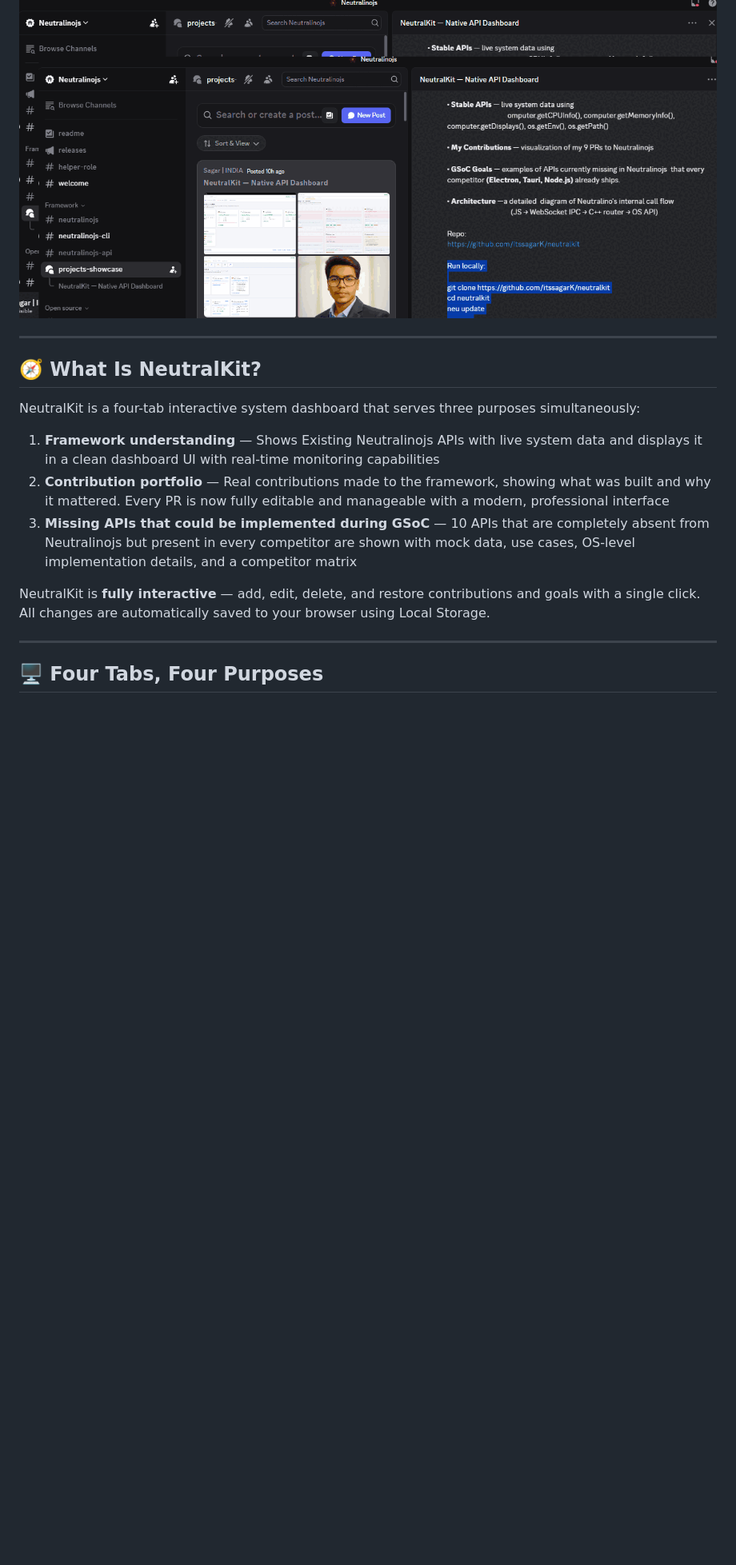
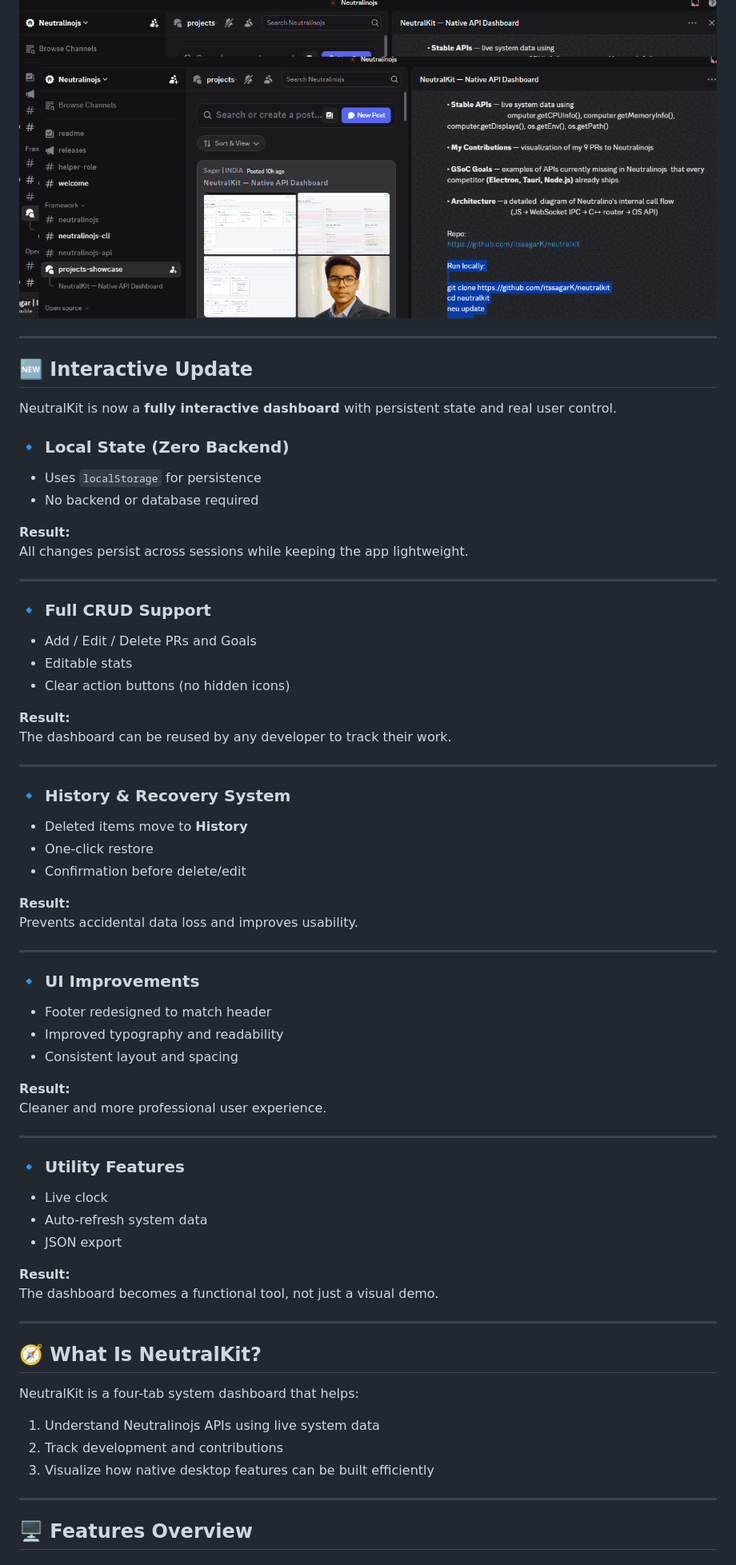
Before and after one commit to itssagarK/neutralkit, a Markdown page: README.md, the part around one of its changes. Shown at 80% size. Rendered like a GitHub page; blank space fills up the shorter version.

Commit message:
Refinrd
Full updated

```diff
--- a/README.md
+++ b/README.md
@@ -27,20 +23,70 @@ Demonstrates proposed APIs for GSoC 2026
 <img src="docs/demo.gif" width="900">
 </p>
 
+---
+
+## 🆕 Interactive Update
+
+NeutralKit is now a **fully interactive dashboard** with persistent state and real user control.
+
+### 🔹 Local State (Zero Backend)
+- Uses `localStorage` for persistence
+- No backend or database required
+
+**Result:**
+All changes persist across sessions while keeping the app lightweight.
+
+---
+
+### 🔹 Full CRUD Support
+- Add / Edit / Delete PRs and Goals
+- Editable stats
+- Clear action buttons (no hidden icons)
+
+**Result:**
+The dashboard can be reused by any developer to track their work.
+
+---
+
+### 🔹 History & Recovery System
+- Deleted items move to **History**
+- One-click restore
+- Confirmation before delete/edit
+
+**Result:**
+Prevents accidental data loss and improves usability.
+
+---
+
+### 🔹 UI Improvements
+- Footer redesigned to match header
+- Improved typography and readability
+- Consistent layout and spacing
+
+**Result:**
+Cleaner and more professional user experience.
+
+---
+
+### 🔹 Utility Features
+- Live clock
+- Auto-refresh system data
+- JSON export
+
+**Result:**
+The dashboard becomes a functional tool, not just a visual demo.
 
 ---
 
 ## 🧭 What Is NeutralKit?
 
-NeutralKit is a four-tab interactive system dashboard that serves three purposes simultaneously:
+NeutralKit is a four-tab system dashboard that helps:
 
-1. **Framework understanding** — Shows Existing Neutralinojs APIs with live system data and displays it in a clean dashboard UI with real-time monitoring capabilities
-2. **Contribution portfolio** — Real contributions made to the framework, showing what was built and why it mattered. Every PR is now fully editable and manageable with a modern, professional interface
-3. **Missing APIs that could be implemented during GSoC** — 10 APIs that are completely absent from Neutralinojs but present in every competitor are shown with mock data, use cases, OS-level implementation details, and a competitor matrix
-
-NeutralKit is **fully interactive** — add, edit, delete, and restore contributions and goals with a single click. All changes are automatically saved to your browser using Local Storage.
+1. Understand Neutralinojs APIs using live system data
+2. Track development and contributions
+3. Visualize how native desktop features can be built efficiently
 
 ---
 
-## 🖥 Four Tabs, Four Purposes
+## 🖥 Features Overview
 
```
Also changed, not shown: other parts of README.md (+28 -107 lines).
